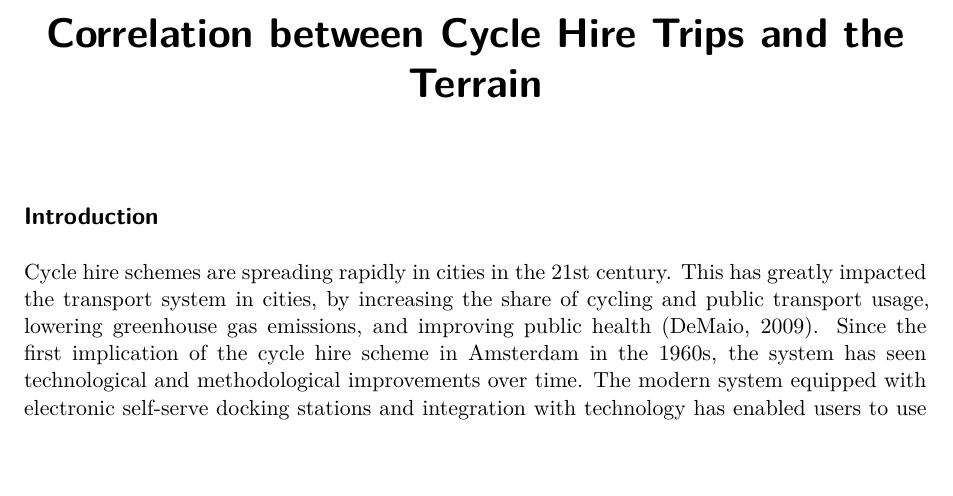
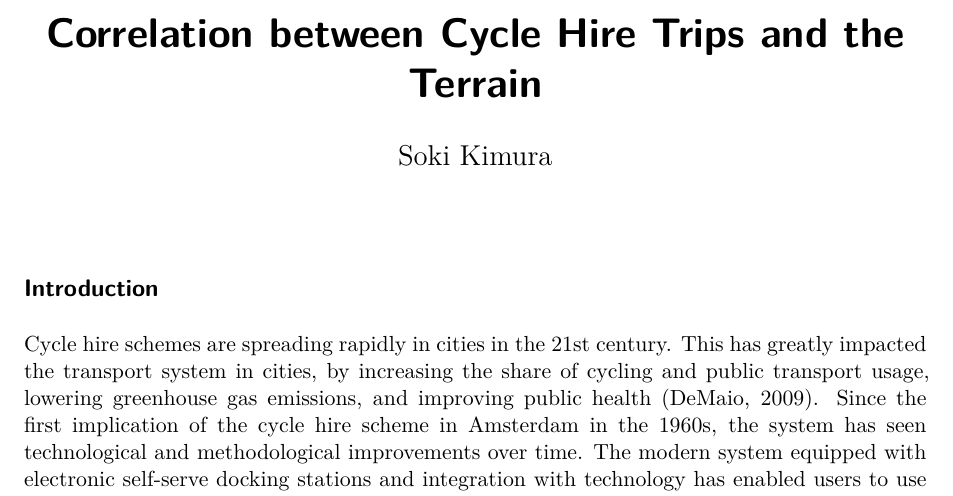
Before and after one commit to sokimura39/QM_Report, a Quarto document (documents/written_work.qmd): part of page 1 of 10, cut so that both start at the same text, the shorter picture padded with empty space. Rendered offline with R 4.5, knitr and Pandoc in place of Quarto, then LaTeX, with nearby package versions.

Commit message:
Rendered output

```diff
--- a/documents/written_work.qmd
+++ b/documents/written_work.qmd
@@ -1,5 +1,6 @@
 ---
 title: Correlation between Cycle Hire Trips and the Terrain
+author: Soki Kimura
 bibliography: Written_Investigation.bib
 csl: harvard-cite-them-right.csl
 execute:
@@ -23,6 +24,17 @@ format:
     number-sections: false
     colorlinks: true
     highlight-style: github
+jupyter:
+  jupytext:
+    text_representation:
+      extension: .qmd
+      format_name: quarto
+      format_version: '1.0'
+      jupytext_version: 1.15.2
+  kernelspec:
+    display_name: Python 3 (ipykernel)
+    language: python
+    name: python3
 ---
 
 ## Introduction
```
Also changed, not shown: documents/written_work.pdf (added), documents/written_work.tex (deleted), documents/written_work.qmd (1 more changed lines).
